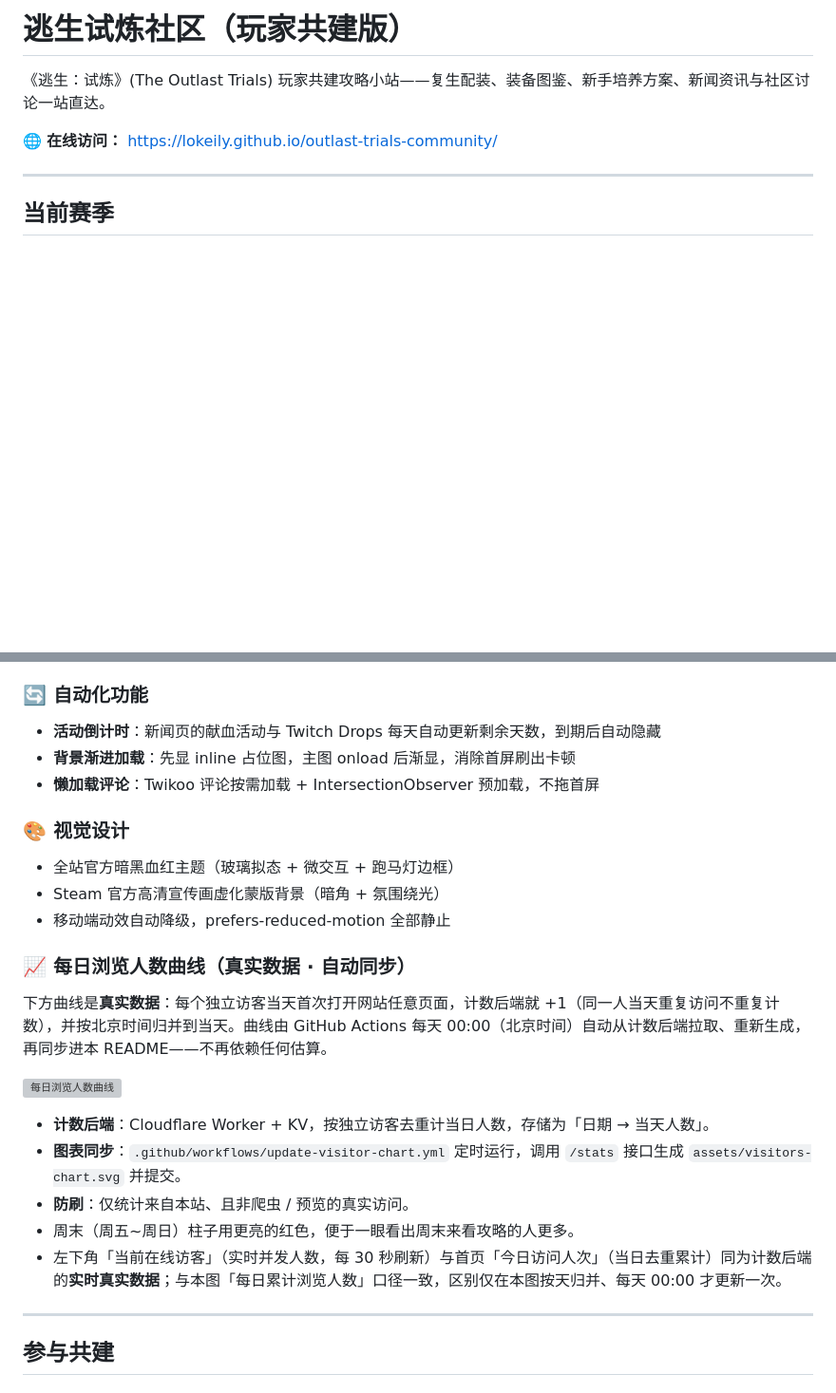
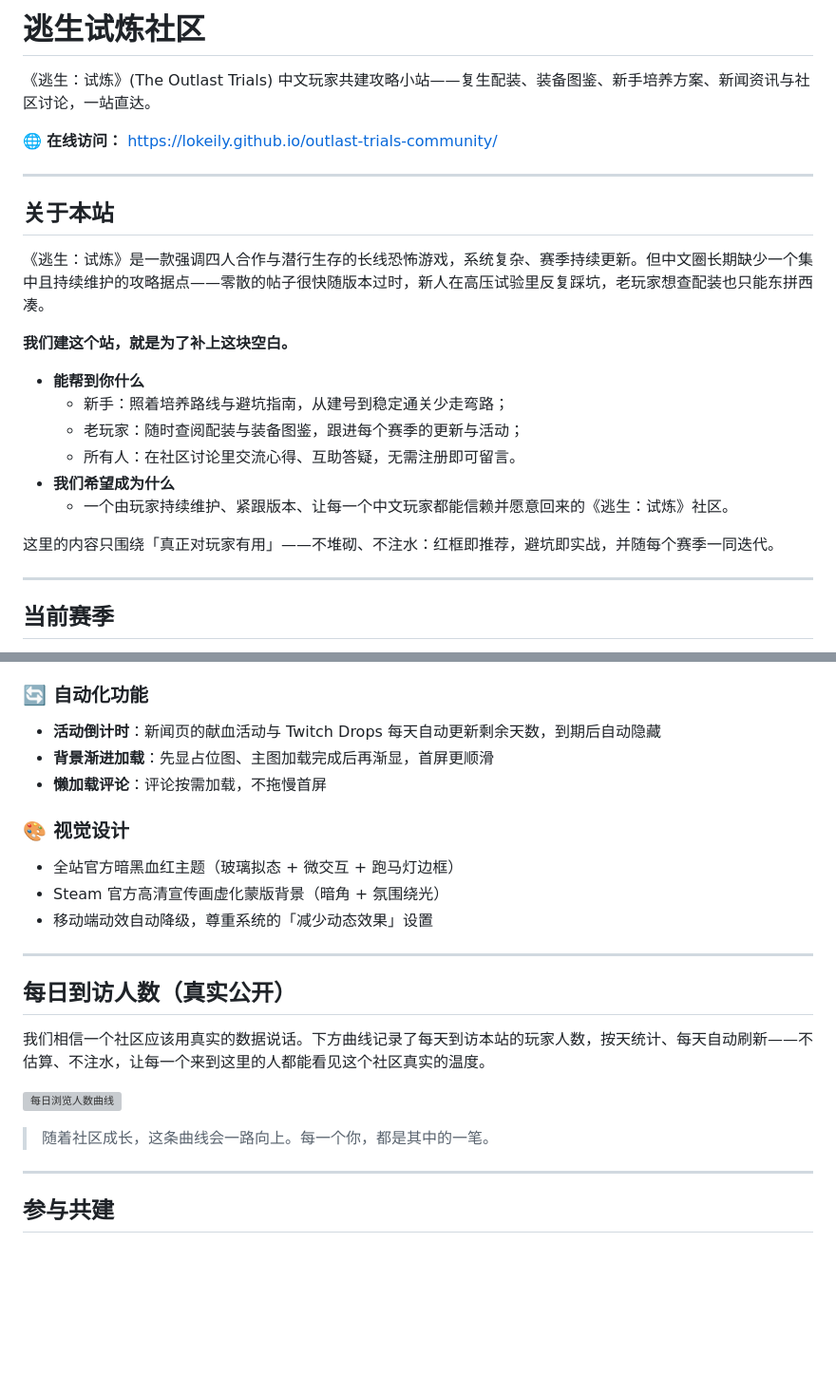
Before and after one commit to Lokeily/outlast-trials-community, a Markdown page: README.md, 2 parts joined by grey strips. Shown at 95% size. Drawn GitHub-style; blank space fills up the shorter version; grey boxes are pictures that could not be loaded.

Commit message:
docs: 重写 README 为对外公开版——突出创立初衷/价值/愿景，移除内部技术口吻与过时描述

```diff
--- a/README.md
+++ b/README.md
@@ -1,8 +1,25 @@
-# 逃生试炼社区（玩家共建版）
+# 逃生试炼社区
 
-《逃生：试炼》(The Outlast Trials) 玩家共建攻略小站——复生配装、装备图鉴、新手培养方案、新闻资讯与社区讨论一站直达。
+《逃生：试炼》(The Outlast Trials) 中文玩家共建攻略小站——复生配装、装备图鉴、新手培养方案、新闻资讯与社区讨论，一站直达。
 
 🌐 **在线访问：** https://lokeily.github.io/outlast-trials-community/
+
+---
+
+## 关于本站
+
+《逃生：试炼》是一款强调四人合作与潜行生存的长线恐怖游戏，系统复杂、赛季持续更新。但中文圈长期缺少一个集中且持续维护的攻略据点——零散的帖子很快随版本过时，新人在高压试验里反复踩坑，老玩家想查配装也只能东拼西凑。
+
+**我们建这个站，就是为了补上这块空白。**
+
+- **能帮到你什么**
+  - 新手：照着培养路线与避坑指南，从建号到稳定通关少走弯路；
+  - 老玩家：随时查阅配装与装备图鉴，跟进每个赛季的更新与活动；
+  - 所有人：在社区讨论里交流心得、互助答疑，无需注册即可留言。
+- **我们希望成为什么**
+  - 一个由玩家持续维护、紧跟版本、让每一个中文玩家都能信赖并愿意回来的《逃生：试炼》社区。
+
+这里的内容只围绕「真正对玩家有用」——不堆砌、不注水：红框即推荐，避坑即实战，并随每个赛季一同迭代。
 
 ---
 
@@ -40,25 +57,23 @@
 
 ### 🔄 自动化功能
 - **活动倒计时**：新闻页的献血活动与 Twitch Drops 每天自动更新剩余天数，到期后自动隐藏
-- **背景渐进加载**：先显 inline 占位图，主图 onload 后渐显，消除首屏刷出卡顿
-- **懒加载评论**：Twikoo 评论按需加载 + IntersectionObserver 预加载，不拖首屏
+- **背景渐进加载**：先显占位图、主图加载完成后再渐显，首屏更顺滑
+- **懒加载评论**：评论按需加载，不拖慢首屏
 
 ### 🎨 视觉设计
 - 全站官方暗黑血红主题（玻璃拟态 + 微交互 + 跑马灯边框）
 - Steam 官方高清宣传画虚化蒙版背景（暗角 + 氛围绕光）
-- 移动端动效自动降级，prefers-reduced-motion 全部静止
+- 移动端动效自动降级，尊重系统的「减少动态效果」设置
 
-### 📈 每日浏览人数曲线（真实数据 · 自动同步）
+---
 
-下方曲线是**真实数据**：每个独立访客当天首次打开网站任意页面，计数后端就 +1（同一人当天重复访问不重复计数），并按北京时间归并到当天。曲线由 GitHub Actions 每天 00:00（北京时间）自动从计数后端拉取、重新生成，再同步进本 README——不再依赖任何估算。
+## 每日到访人数（真实公开）
+
+我们相信一个社区应该用真实的数据说话。下方曲线记录了每天到访本站的玩家人数，按天统计、每天自动刷新——不估算、不注水，让每一个来到这里的人都能看见这个社区真实的温度。
 
 ![每日浏览人数曲线](assets/visitors-chart.svg)
 
-- **计数后端**：Cloudflare Worker + KV，按独立访客去重计当日人数，存储为「日期 → 当天人数」。
-- **图表同步**：`.github/workflows/update-visitor-chart.yml` 定时运行，调用 `/stats` 接口生成 `assets/visitors-chart.svg` 并提交。
-- **防刷**：仅统计来自本站、且非爬虫 / 预览的真实访问。
-- 周末（周五~周日）柱子用更亮的红色，便于一眼看出周末来看攻略的人更多。
-- 左下角「当前在线访客」（实时并发人数，每 30 秒刷新）与首页「今日访问人次」（当日去重累计）同为计数后端的**实时真实数据**；与本图「每日累计浏览人数」口径一致，区别仅在本图按天归并、每天 00:00 才更新一次。
+> 随着社区成长，这条曲线会一路向上。每一个你，都是其中的一笔。
 
 ---
 
```
Also changed, not shown: other parts of README.md (+1 -1 lines).
